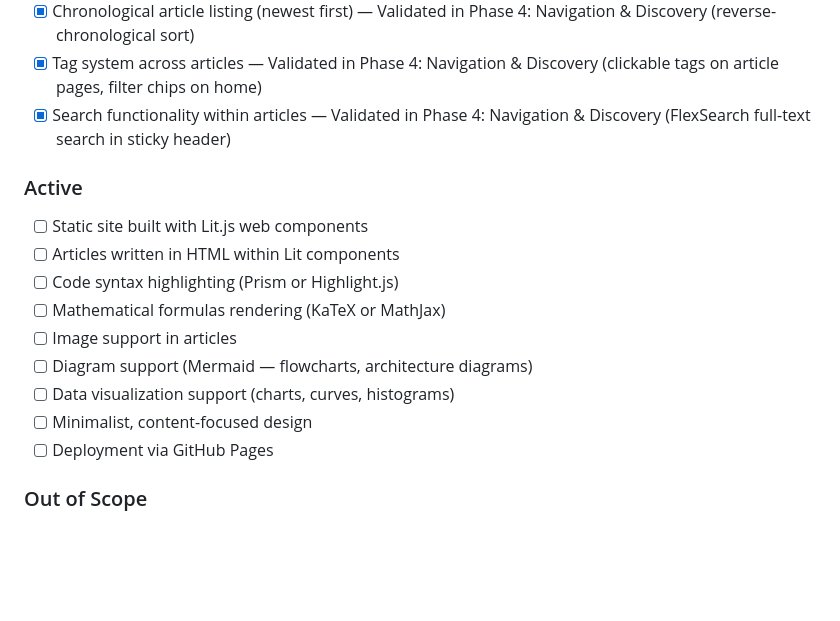
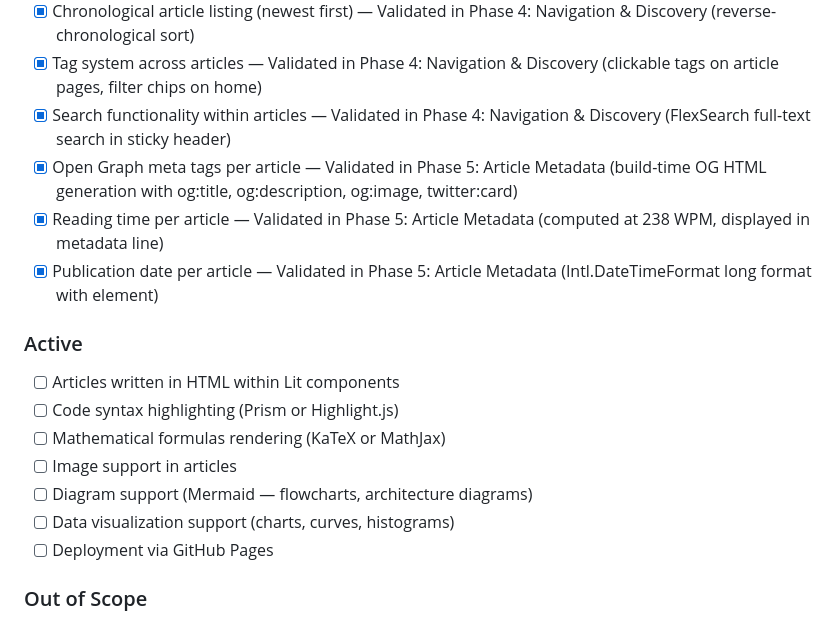
Before and after one commit to devliot/devliot.github.io, a Markdown page: .planning/PROJECT.md, the part around one of its changes. Rendered like a GitHub page; blank space fills up the shorter version.

Commit message:
docs(phase-05): evolve PROJECT.md after phase completion

```diff
--- a/.planning/PROJECT.md
+++ b/.planning/PROJECT.md
@@ -19,17 +19,18 @@ Readers can consume well-formatted technical articles where code, math, diagrams
 - [x] Chronological article listing (newest first) — Validated in Phase 4: Navigation & Discovery (reverse-chronological sort)
 - [x] Tag system across articles — Validated in Phase 4: Navigation & Discovery (clickable tags on article pages, filter chips on home)
 - [x] Search functionality within articles — Validated in Phase 4: Navigation & Discovery (FlexSearch full-text search in sticky header)
+- [x] Open Graph meta tags per article — Validated in Phase 5: Article Metadata (build-time OG HTML generation with og:title, og:description, og:image, twitter:card)
+- [x] Reading time per article — Validated in Phase 5: Article Metadata (computed at 238 WPM, displayed in metadata line)
+- [x] Publication date per article — Validated in Phase 5: Article Metadata (Intl.DateTimeFormat long format with <time> element)
 
 ### Active
 
-- [ ] Static site built with Lit.js web components
 - [ ] Articles written in HTML within Lit components
 - [ ] Code syntax highlighting (Prism or Highlight.js)
 - [ ] Mathematical formulas rendering (KaTeX or MathJax)
 - [ ] Image support in articles
 - [ ] Diagram support (Mermaid — flowcharts, architecture diagrams)
 - [ ] Data visualization support (charts, curves, histograms)
-- [ ] Minimalist, content-focused design
 - [ ] Deployment via GitHub Pages
 
 ### Out of Scope
```
Also changed, not shown: other parts of .planning/PROJECT.md (+1 -1 lines).
